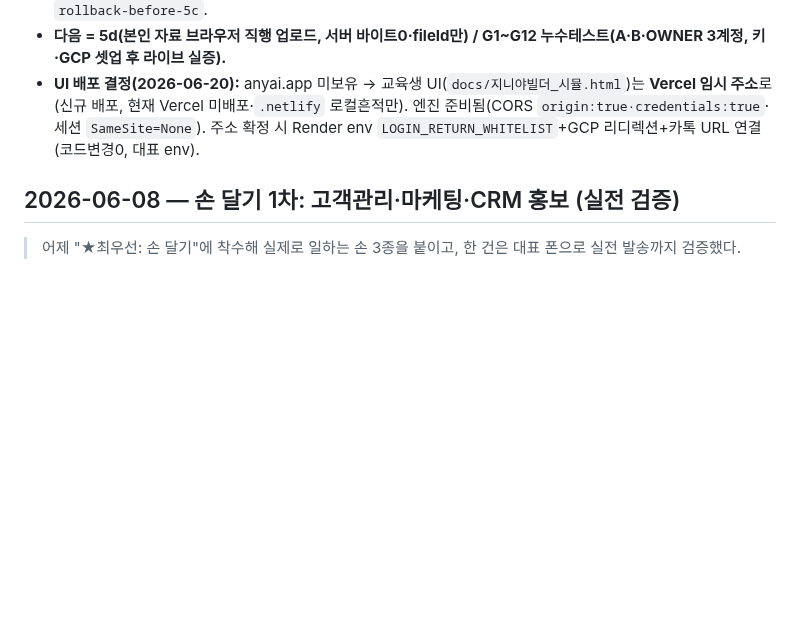
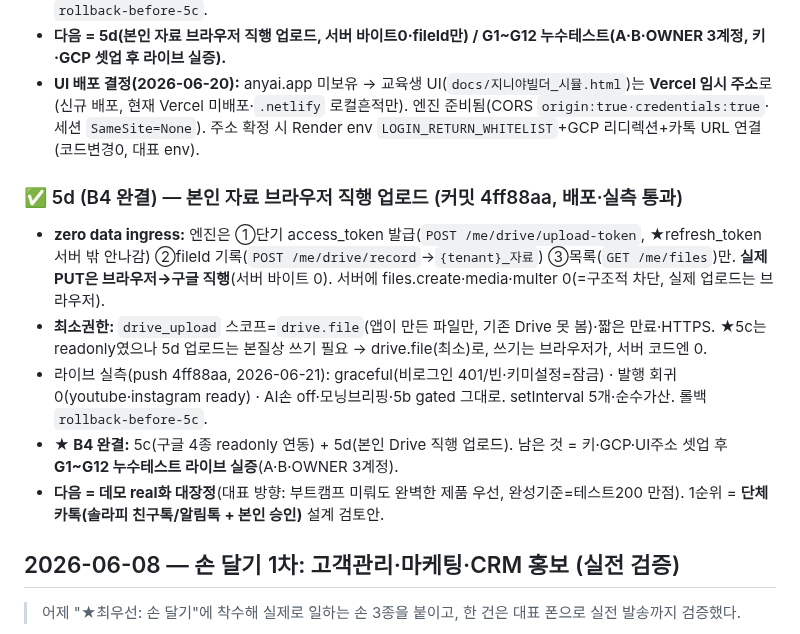
Before and after one commit to ggorilla11-hub/genya-builder, a Markdown page: docs/진행기록.md, the part around the change. Rendered like a GitHub page; blank space fills up the shorter version.

Commit message:
record: 5d (B4 완결) 본인 자료 브라우저 직행 업로드 배포 완료
zero ingress(서버 바이트0·fileId만)·drive.file 최소권한. 라이브 graceful·발행회귀0·회귀0.
B4 완결(5c readonly 4종 + 5d 업로드). 다음=데모 real화(1순위 단체카톡).

```diff
--- a/docs/진행기록.md
+++ b/docs/진행기록.md
@@ -918,6 +918,13 @@
 - **다음 = 5d(본인 자료 브라우저 직행 업로드, 서버 바이트0·fileId만) / G1~G12 누수테스트(A·B·OWNER 3계정, 키·GCP 셋업 후 라이브 실증).**
 - **UI 배포 결정(2026-06-20):** anyai.app 미보유 → 교육생 UI(`docs/지니야빌더_시뮬.html`)는 **Vercel 임시 주소**로(신규 배포, 현재 Vercel 미배포·`.netlify` 로컬흔적만). 엔진 준비됨(CORS `origin:true·credentials:true`·세션 `SameSite=None`). 주소 확정 시 Render env `LOGIN_RETURN_WHITELIST`+GCP 리디렉션+카톡 URL 연결(코드변경0, 대표 env).
 
+### ✅ 5d (B4 완결) — 본인 자료 브라우저 직행 업로드 (커밋 4ff88aa, 배포·실측 통과)
+- **zero data ingress:** 엔진은 ①단기 access_token 발급(`POST /me/drive/upload-token`, ★refresh_token 서버 밖 안나감) ②fileId 기록(`POST /me/drive/record`→`{tenant}_자료`) ③목록(`GET /me/files`)만. **실제 PUT은 브라우저→구글 직행**(서버 바이트 0). 서버에 files.create·media·multer 0(=구조적 차단, 실제 업로드는 브라우저).
+- **최소권한:** `drive_upload` 스코프=`drive.file`(앱이 만든 파일만, 기존 Drive 못 봄)·짧은 만료·HTTPS. ★5c는 readonly였으나 5d 업로드는 본질상 쓰기 필요 → drive.file(최소)로, 쓰기는 브라우저가, 서버 코드엔 0.
+- 라이브 실측(push 4ff88aa, 2026-06-21): graceful(비로그인 401/빈·키미설정=잠금) · 발행 회귀0(youtube·instagram ready) · AI손 off·모닝브리핑·5b gated 그대로. setInterval 5개·순수가산. 롤백 `rollback-before-5c`.
+- **★ B4 완결:** 5c(구글 4종 readonly 연동) + 5d(본인 Drive 직행 업로드). 남은 것 = 키·GCP·UI주소 셋업 후 **G1~G12 누수테스트 라이브 실증**(A·B·OWNER 3계정).
+- **다음 = 데모 real화 대장정**(대표 방향: 부트캠프 미뤄도 완벽한 제품 우선, 완성기준=테스트200 만점). 1순위 = **단체카톡(솔라피 친구톡/알림톡 + 본인 승인)** 설계 검토안.
+
 ## 2026-06-08 — 손 달기 1차: 고객관리·마케팅·CRM 홍보 (실전 검증)
 
 > 어제 "★최우선: 손 달기"에 착수해 실제로 일하는 손 3종을 붙이고, 한 건은 대표 폰으로 실전 발송까지 검증했다.
```
